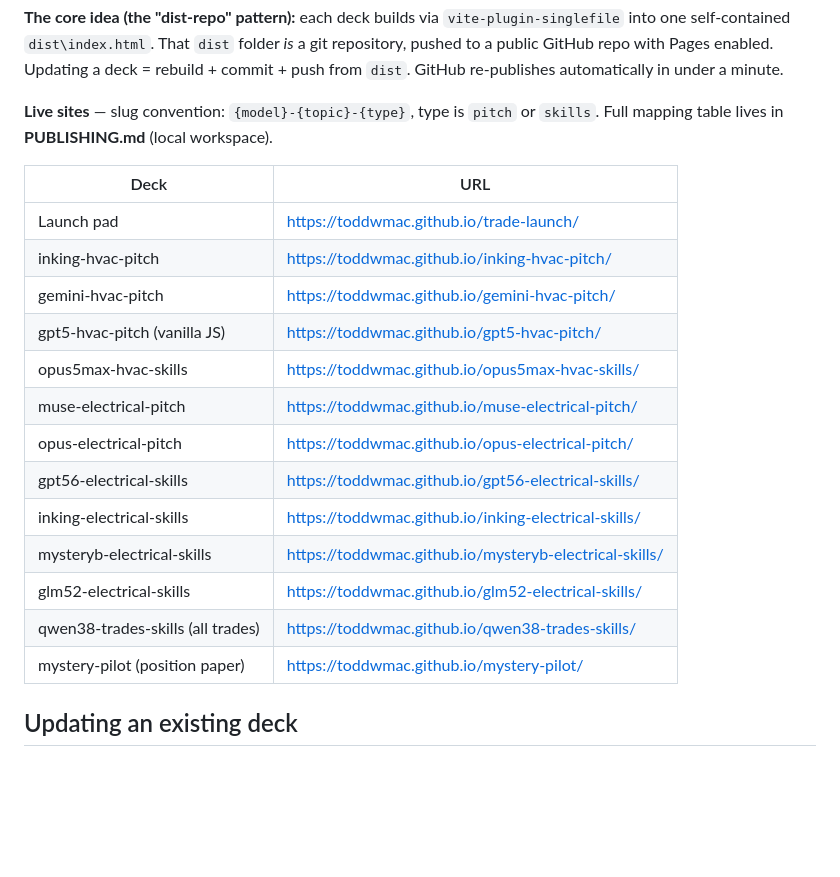
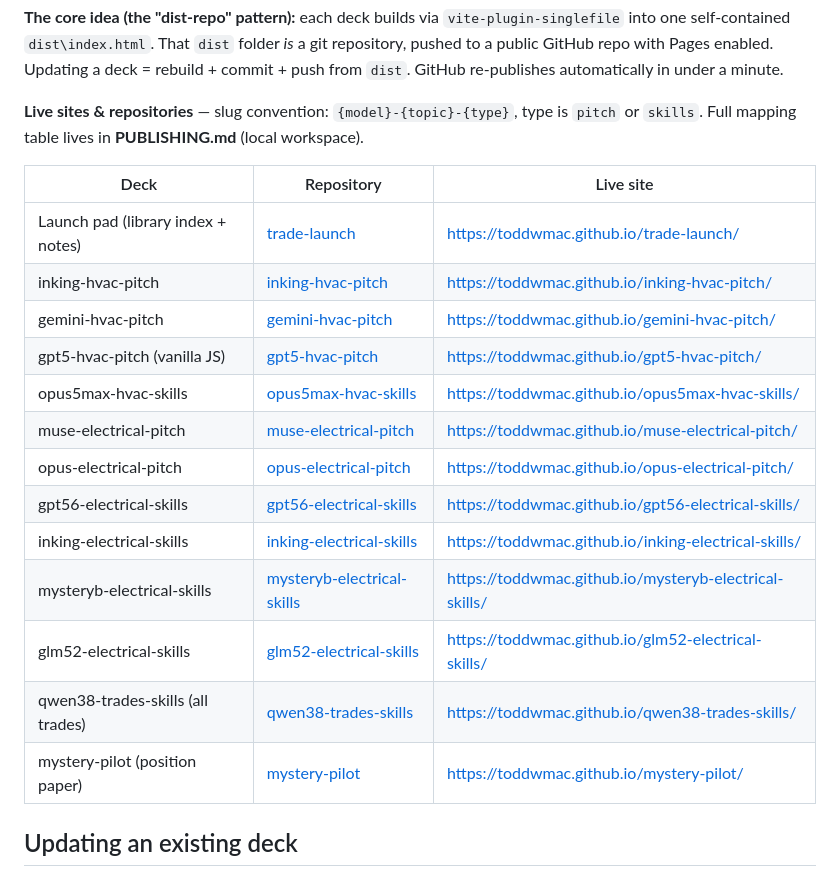
Before and after one commit to toddwmac/trade-launch, a Markdown page: README.md, the part around the change. Drawn GitHub-style; blank space fills up the shorter version.

Commit message:
README: add repository links table

```diff
--- a/README.md
+++ b/README.md
@@ -31,24 +31,24 @@ one self-contained `dist\index.html`. That `dist` folder *is* a git repository,
 public GitHub repo with Pages enabled. Updating a deck = rebuild + commit + push from `dist`.
 GitHub re-publishes automatically in under a minute.
 
-**Live sites** — slug convention: `{model}-{topic}-{type}`, type is `pitch` or `skills`.
-Full mapping table lives in **PUBLISHING.md** (local workspace).
+**Live sites & repositories** — slug convention: `{model}-{topic}-{type}`, type is `pitch` or
+`skills`. Full mapping table lives in **PUBLISHING.md** (local workspace).
 
-| Deck | URL |
-|---|---|
-| Launch pad | https://toddwmac.github.io/trade-launch/ |
-| inking-hvac-pitch | https://toddwmac.github.io/inking-hvac-pitch/ |
-| gemini-hvac-pitch | https://toddwmac.github.io/gemini-hvac-pitch/ |
-| gpt5-hvac-pitch (vanilla JS) | https://toddwmac.github.io/gpt5-hvac-pitch/ |
-| opus5max-hvac-skills | https://toddwmac.github.io/opus5max-hvac-skills/ |
-| muse-electrical-pitch | https://toddwmac.github.io/muse-electrical-pitch/ |
-| opus-electrical-pitch | https://toddwmac.github.io/opus-electrical-pitch/ |
-| gpt56-electrical-skills | https://toddwmac.github.io/gpt56-electrical-skills/ |
-| inking-electrical-skills | https://toddwmac.github.io/inking-electrical-skills/ |
-| mysteryb-electrical-skills | https://toddwmac.github.io/mysteryb-electrical-skills/ |
-| glm52-electrical-skills | https://toddwmac.github.io/glm52-electrical-skills/ |
-| qwen38-trades-skills (all trades) | https://toddwmac.github.io/qwen38-trades-skills/ |
-| mystery-pilot (position paper) | https://toddwmac.github.io/mystery-pilot/ |
+| Deck | Repository | Live site |
+|---|---|---|
+| Launch pad (library index + notes) | [trade-launch](https://github.com/toddwmac/trade-launch) | https://toddwmac.github.io/trade-launch/ |
+| inking-hvac-pitch | [inking-hvac-pitch](https://github.com/toddwmac/inking-hvac-pitch) | https://toddwmac.github.io/inking-hvac-pitch/ |
+| gemini-hvac-pitch | [gemini-hvac-pitch](https://github.com/toddwmac/gemini-hvac-pitch) | https://toddwmac.github.io/gemini-hvac-pitch/ |
+| gpt5-hvac-pitch (vanilla JS) | [gpt5-hvac-pitch](https://github.com/toddwmac/gpt5-hvac-pitch) | https://toddwmac.github.io/gpt5-hvac-pitch/ |
+| opus5max-hvac-skills | [opus5max-hvac-skills](https://github.com/toddwmac/opus5max-hvac-skills) | https://toddwmac.github.io/opus5max-hvac-skills/ |
+| muse-electrical-pitch | [muse-electrical-pitch](https://github.com/toddwmac/muse-electrical-pitch) | https://toddwmac.github.io/muse-electrical-pitch/ |
+| opus-electrical-pitch | [opus-electrical-pitch](https://github.com/toddwmac/opus-electrical-pitch) | https://toddwmac.github.io/opus-electrical-pitch/ |
+| gpt56-electrical-skills | [gpt56-electrical-skills](https://github.com/toddwmac/gpt56-electrical-skills) | https://toddwmac.github.io/gpt56-electrical-skills/ |
+| inking-electrical-skills | [inking-electrical-skills](https://github.com/toddwmac/inking-electrical-skills) | https://toddwmac.github.io/inking-electrical-skills/ |
+| mysteryb-electrical-skills | [mysteryb-electrical-skills](https://github.com/toddwmac/mysteryb-electrical-skills) | https://toddwmac.github.io/mysteryb-electrical-skills/ |
+| glm52-electrical-skills | [glm52-electrical-skills](https://github.com/toddwmac/glm52-electrical-skills) | https://toddwmac.github.io/glm52-electrical-skills/ |
+| qwen38-trades-skills (all trades) | [qwen38-trades-skills](https://github.com/toddwmac/qwen38-trades-skills) | https://toddwmac.github.io/qwen38-trades-skills/ |
+| mystery-pilot (position paper) | [mystery-pilot](https://github.com/toddwmac/mystery-pilot) | https://toddwmac.github.io/mystery-pilot/ |
 
 ## Updating an existing deck
 
```
